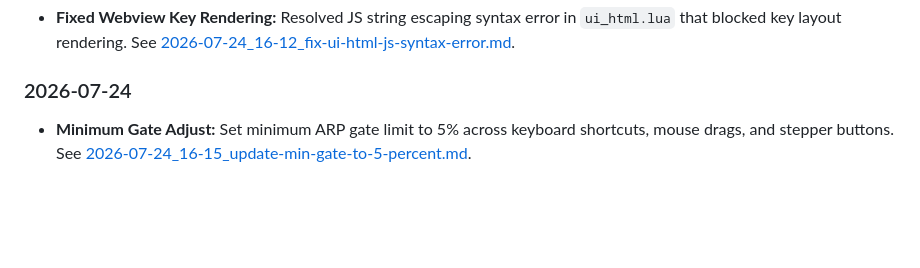
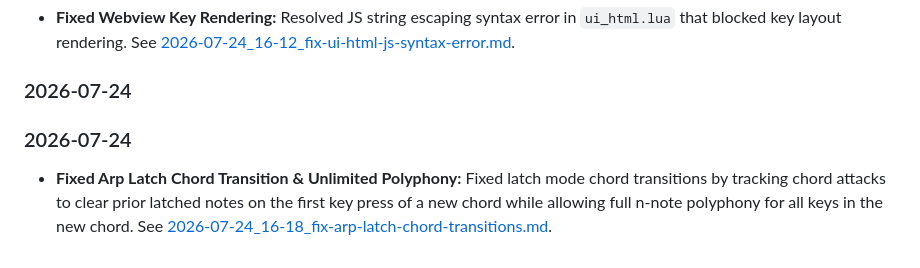
Before and after one commit to mattdanielmurphy/qwerty-midi-hammerspoon, a Markdown page: DEVELOPMENT_JOURNAL.md, the part around the change. Drawn GitHub-style; blank space fills up the shorter version.

```diff
--- a/DEVELOPMENT_JOURNAL.md
+++ b/DEVELOPMENT_JOURNAL.md
@@ -60,4 +60,5 @@
 - **Fixed Webview Key Rendering:** Resolved JS string escaping syntax error in `ui_html.lua` that blocked key layout rendering. See [2026-07-24_16-12_fix-ui-html-js-syntax-error.md](file:///Users/matt/projects/qwerty-midi-hammerspoon/agent-logs/2026-07-24_16-12_fix-ui-html-js-syntax-error.md).
 
 ### 2026-07-24
-- **Minimum Gate Adjust:** Set minimum ARP gate limit to 5% across keyboard shortcuts, mouse drags, and stepper buttons. See [2026-07-24_16-15_update-min-gate-to-5-percent.md](file:///Users/matt/projects/qwerty-midi-hammerspoon/agent-logs/2026-07-24_16-15_update-min-gate-to-5-percent.md).
+### 2026-07-24
+- **Fixed Arp Latch Chord Transition & Unlimited Polyphony:** Fixed latch mode chord transitions by tracking chord attacks to clear prior latched notes on the first key press of a new chord while allowing full n-note polyphony for all keys in the new chord. See [2026-07-24_16-18_fix-arp-latch-chord-transitions.md](file:///Users/matt/projects/qwerty-midi-hammerspoon/agent-logs/2026-07-24_16-18_fix-arp-latch-chord-transitions.md).
```
Also changed, not shown: agent-logs/2026-07-24_16-18_fix-arp-latch-chord-transitions.md (added, +26 -0 lines).
